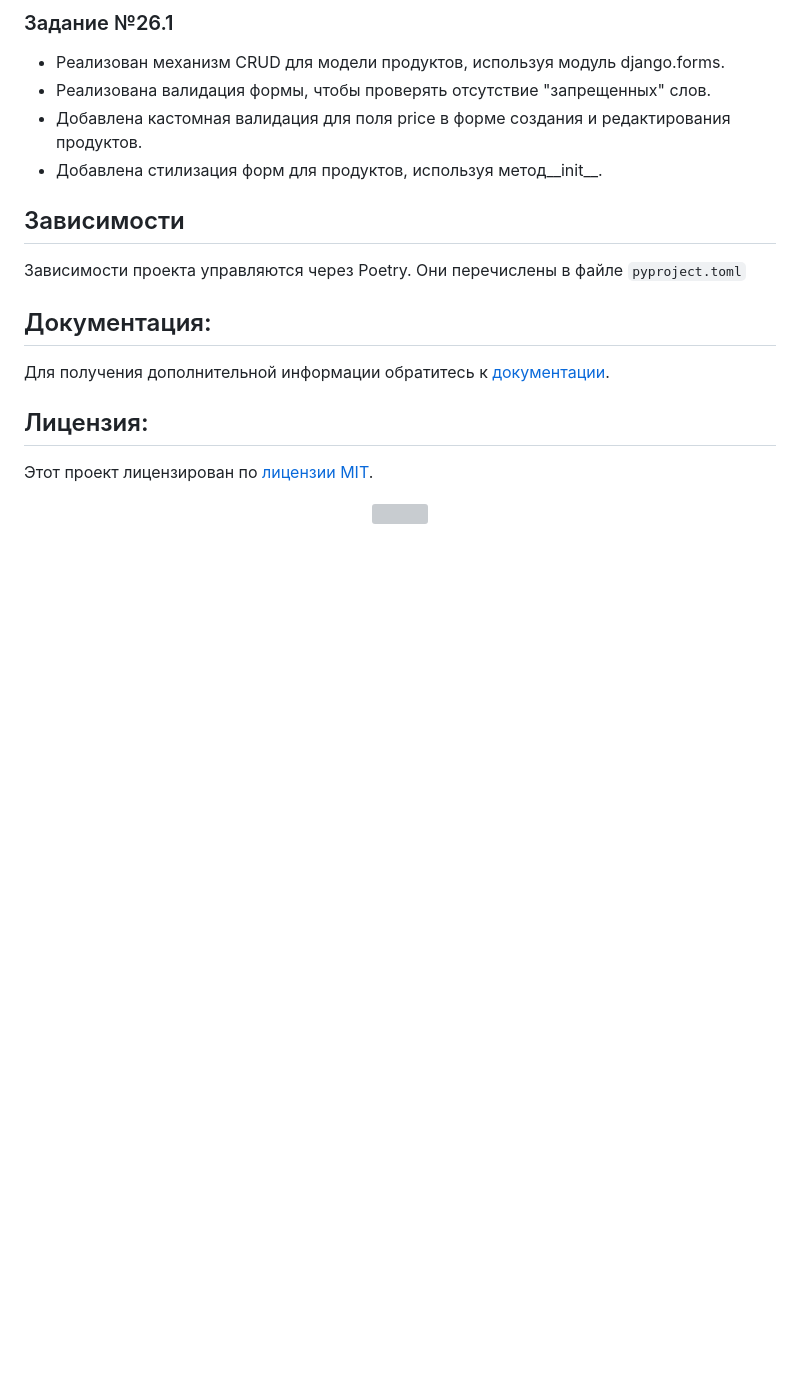
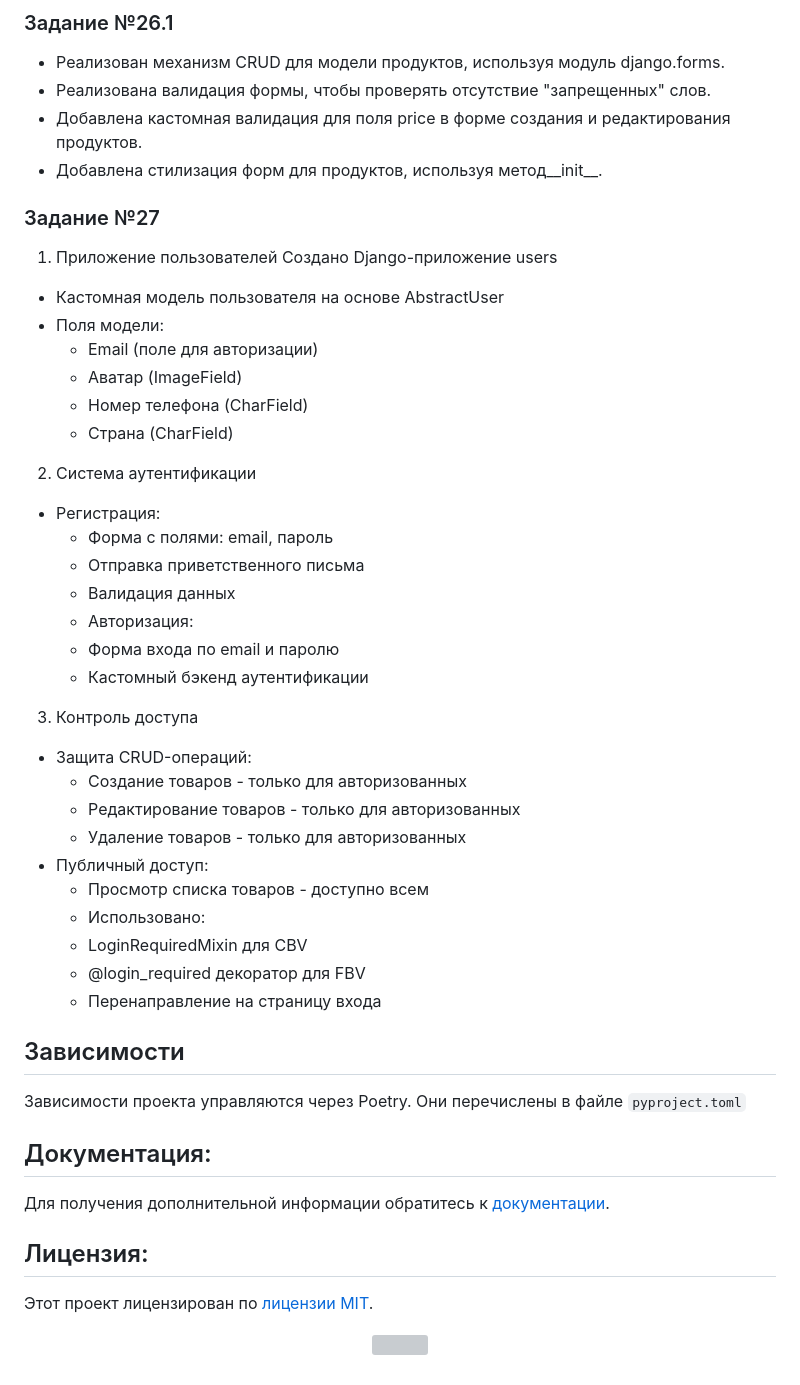
Before and after one commit to SidorovDmitry/Home_work_22, a Markdown page: README.md, the part around the change. Rendered like a GitHub page; blank space fills up the shorter version; grey boxes are pictures that could not be loaded.

Commit message:
correct README.md

```diff
--- a/README.md
+++ b/README.md
@@ -44,6 +44,38 @@
 * Добавлена кастомная валидация для поля price в форме создания и редактирования продуктов.
 * Добавлена стилизация форм для продуктов, используя метод__init__.
 
+### Задание №27
+
+1. Приложение пользователей
+Создано Django-приложение users
+* Кастомная модель пользователя на основе AbstractUser
+* Поля модели:
+  * Email (поле для авторизации)
+  * Аватар (ImageField)
+  * Номер телефона (CharField)
+  * Страна (CharField)
+
+2. Система аутентификации
+* Регистрация:
+   * Форма с полями: email, пароль
+   * Отправка приветственного письма
+   * Валидация данных
+   * Авторизация:
+   * Форма входа по email и паролю
+   * Кастомный бэкенд аутентификации
+
+3. Контроль доступа
+* Защита CRUD-операций:
+   * Создание товаров - только для авторизованных
+   * Редактирование товаров - только для авторизованных
+   * Удаление товаров - только для авторизованных
+* Публичный доступ:
+   * Просмотр списка товаров - доступно всем
+   * Использовано:
+   * LoginRequiredMixin для CBV
+   * @login_required декоратор для FBV
+   * Перенаправление на страницу входа
+
 
 ## Зависимости
 Зависимости проекта управляются через Poetry. Они перечислены в файле `pyproject.toml`
```
